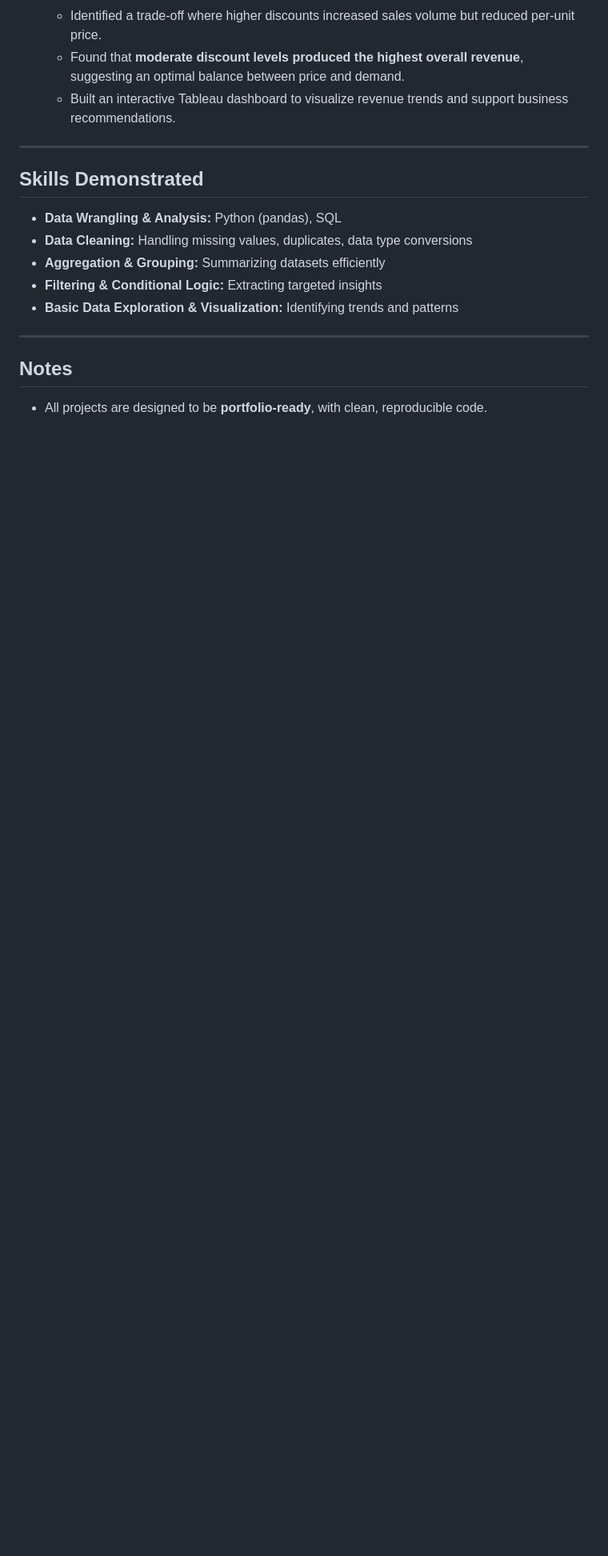
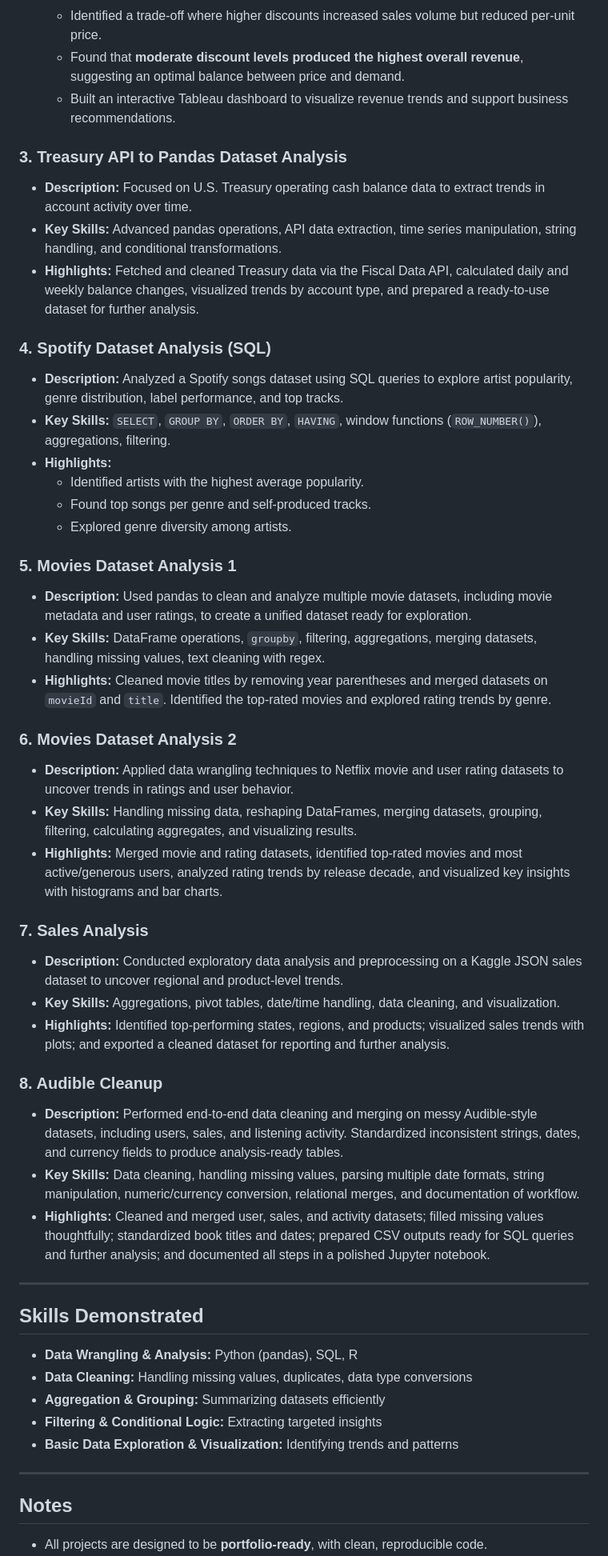
Before and after one commit to HolyOak6/data-wrangling, a Markdown page: README.md, the part around one of its changes. Shown at 80% size. GitHub-like rendering; blank space fills up the shorter version.

```diff
--- a/README.md
+++ b/README.md
@@ -52,10 +28,43 @@ Welcome to my data wrangling portfolio! This repository showcases my ability to
   - Found that **moderate discount levels produced the highest overall revenue**, suggesting an optimal balance between price and demand.
   - Built an interactive Tableau dashboard to visualize revenue trends and support business recommendations.
 
+### 3. Treasury API to Pandas Dataset Analysis
+- **Description:** Focused on U.S. Treasury operating cash balance data to extract trends in account activity over time.
+- **Key Skills:** Advanced pandas operations, API data extraction, time series manipulation, string handling, and conditional transformations.
+- **Highlights:** Fetched and cleaned Treasury data via the Fiscal Data API, calculated daily and weekly balance changes, visualized trends by account type, and prepared a ready-to-use dataset for further analysis.
+
+### 4. Spotify Dataset Analysis (SQL)
+- **Description:** Analyzed a Spotify songs dataset using SQL queries to explore artist popularity, genre distribution, label performance, and top tracks.
+- **Key Skills:** `SELECT`, `GROUP BY`, `ORDER BY`, `HAVING`, window functions (`ROW_NUMBER()`), aggregations, filtering.
+- **Highlights:**
+  - Identified artists with the highest average popularity.
+  - Found top songs per genre and self-produced tracks.
+  - Explored genre diversity among artists.
+
+### 5. Movies Dataset Analysis 1
+- **Description:** Used pandas to clean and analyze multiple movie datasets, including movie metadata and user ratings, to create a unified dataset ready for exploration.
+- **Key Skills:** DataFrame operations, `groupby`, filtering, aggregations, merging datasets, handling missing values, text cleaning with regex.
+- **Highlights:** Cleaned movie titles by removing year parentheses and merged datasets on `movieId` and `title`. Identified the top-rated movies and explored rating trends by genre.
+
+### 6. Movies Dataset Analysis 2
+- **Description:** Applied data wrangling techniques to Netflix movie and user rating datasets to uncover trends in ratings and user behavior.
+- **Key Skills:** Handling missing data, reshaping DataFrames, merging datasets, grouping, filtering, calculating aggregates, and visualizing results.
+- **Highlights:** Merged movie and rating datasets, identified top-rated movies and most active/generous users, analyzed rating trends by release decade, and visualized key insights with histograms and bar charts.
+
+### 7. Sales Analysis
+- **Description:** Conducted exploratory data analysis and preprocessing on a Kaggle JSON sales dataset to uncover regional and product-level trends.
+- **Key Skills:** Aggregations, pivot tables, date/time handling, data cleaning, and visualization.
+- **Highlights:** Identified top-performing states, regions, and products; visualized sales trends with plots; and exported a cleaned dataset for reporting and further analysis.
+
+### 8. Audible Cleanup
+- **Description:** Performed end-to-end data cleaning and merging on messy Audible-style datasets, including users, sales, and listening activity. Standardized inconsistent strings, dates, and currency fields to produce analysis-ready tables.
+- **Key Skills:** Data cleaning, handling missing values, parsing multiple date formats, string manipulation, numeric/currency conversion, relational merges, and documentation of workflow.
+- **Highlights:** Cleaned and merged user, sales, and activity datasets; filled missing values thoughtfully; standardized book titles and dates; prepared CSV outputs ready for SQL queries and further analysis; and documented all steps in a polished Jupyter notebook.
+
 ---
 
 ## Skills Demonstrated
-- **Data Wrangling & Analysis:** Python (pandas), SQL
+- **Data Wrangling & Analysis:** Python (pandas), SQL, R
 - **Data Cleaning:** Handling missing values, duplicates, data type conversions
 - **Aggregation & Grouping:** Summarizing datasets efficiently
 - **Filtering & Conditional Logic:** Extracting targeted insights
```
Also changed, not shown: other parts of README.md (+13 -36 lines).
